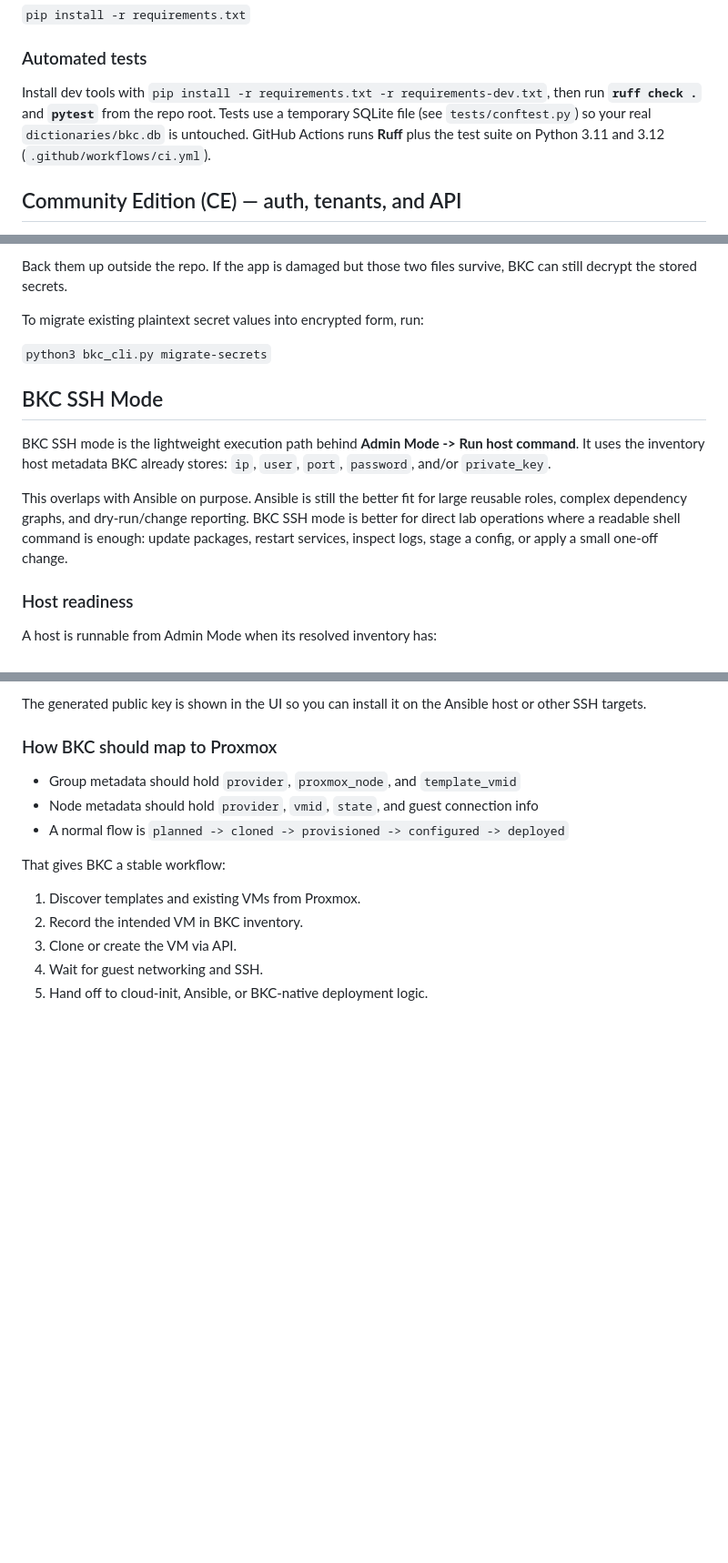
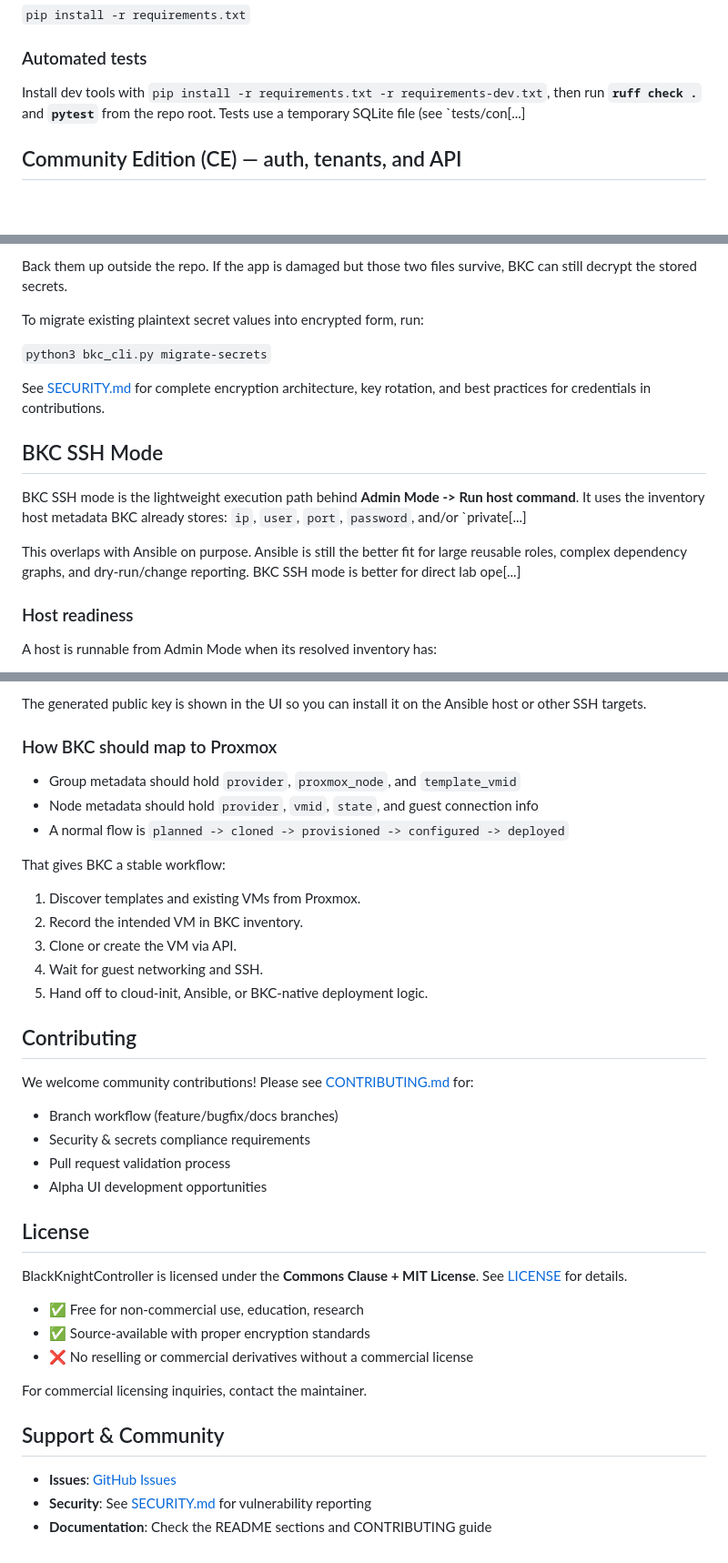
Before and after one commit to auzieman/BlackKnightController-main, a Markdown page: Readme.md, 3 parts joined by grey strips. Shown at 91% size. Rendered like a GitHub page; blank space fills up the shorter version.

```diff
--- a/Readme.md
+++ b/Readme.md
@@ -95,7 +100,7 @@ To ensure you have the right python libraries run your OS's version of this comm
 
 ### Automated tests
 
-Install dev tools with `pip install -r requirements.txt -r requirements-dev.txt`, then run **`ruff check .`** and **`pytest`** from the repo root. Tests use a temporary SQLite file (see `tests/conftest.py`) so your real `dictionaries/bkc.db` is untouched. GitHub Actions runs **Ruff** plus the test suite on Python 3.11 and 3.12 (`.github/workflows/ci.yml`).
+Install dev tools with `pip install -r requirements.txt -r requirements-dev.txt`, then run **`ruff check .`** and **`pytest`** from the repo root. Tests use a temporary SQLite file (see `tests/con[...]
 
 ## Community Edition (CE) — auth, tenants, and API
 
@@ -184,11 +189,13 @@ To migrate existing plaintext secret values into encrypted form, run:
 
 `python3 bkc_cli.py migrate-secrets`
 
+See [SECURITY.md](SECURITY.md) for complete encryption architecture, key rotation, and best practices for credentials in contributions.
+
 ## BKC SSH Mode
 
-BKC SSH mode is the lightweight execution path behind **Admin Mode -> Run host command**. It uses the inventory host metadata BKC already stores: `ip`, `user`, `port`, `password`, and/or `private_key`.
+BKC SSH mode is the lightweight execution path behind **Admin Mode -> Run host command**. It uses the inventory host metadata BKC already stores: `ip`, `user`, `port`, `password`, and/or `private[...]
 
-This overlaps with Ansible on purpose. Ansible is still the better fit for large reusable roles, complex dependency graphs, and dry-run/change reporting. BKC SSH mode is better for direct lab operations where a readable shell command is enough: update packages, restart services, inspect logs, stage a config, or apply a small one-off change.
+This overlaps with Ansible on purpose. Ansible is still the better fit for large reusable roles, complex dependency graphs, and dry-run/change reporting. BKC SSH mode is better for direct lab ope[...]
 
 ### Host readiness
 
@@ -459,3 +466,27 @@ That gives BKC a stable workflow:
 3. Clone or create the VM via API.
 4. Wait for guest networking and SSH.
 5. Hand off to cloud-init, Ansible, or BKC-native deployment logic.
+
+## Contributing
+
+We welcome community contributions! Please see [CONTRIBUTING.md](CONTRIBUTING.md) for:
+- Branch workflow (feature/bugfix/docs branches)
+- Security & secrets compliance requirements
+- Pull request validation process
+- Alpha UI development opportunities
+
+## License
+
+BlackKnightController is licensed under the **Commons Clause + MIT License**. See [LICENSE](LICENSE) for details.
+
+- ✅ Free for non-commercial use, education, research
+- ✅ Source-available with proper encryption standards
+- ❌ No reselling or commercial derivatives without a commercial license
+
+For commercial licensing inquiries, contact the maintainer.
+
+## Support & Community
+
+- **Issues**: [GitHub Issues](https://github.com/auzieman/BlackKnightController-main/issues)
+- **Security**: See [SECURITY.md](SECURITY.md) for vulnerability reporting
+- **Documentation**: Check the README sections and CONTRIBUTING guide
```
Also changed, not shown: other parts of Readme.md (+25 -20 lines).
